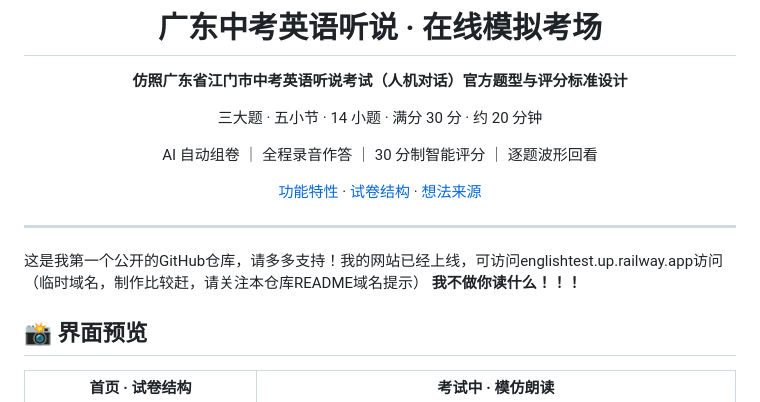
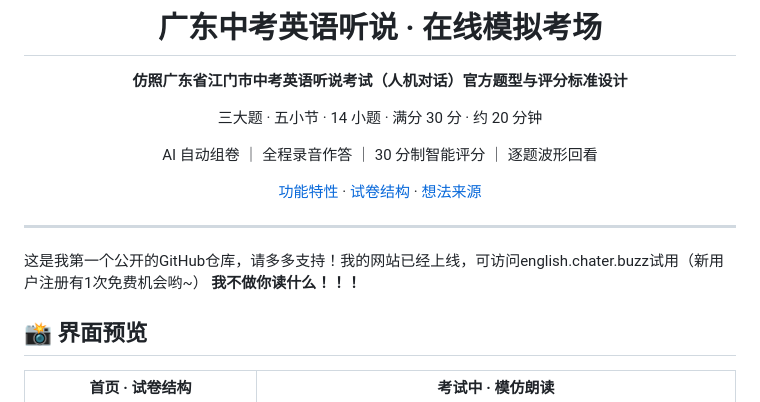
Before and after one commit to Leo-hw276/gd-english-exam, a Markdown page: README.md, the part around the change. Rendered like a GitHub page.

```diff
--- a/README.md
+++ b/README.md
@@ -13,7 +13,7 @@ AI 自动组卷 ｜ 全程录音作答 ｜ 30 分制智能评分 ｜ 逐题波
 </div>
 
 ---
-这是我第一个公开的GitHub仓库，请多多支持！我的网站已经上线，可访问englishtest.up.railway.app访问（临时域名，制作比较赶，请关注本仓库README域名提示）
+这是我第一个公开的GitHub仓库，请多多支持！我的网站已经上线，可访问english.chater.buzz试用（新用户注册有1次免费机会哟~）
 **我不做你读什么！！！**
 
 ## 📸 界面预览
```
